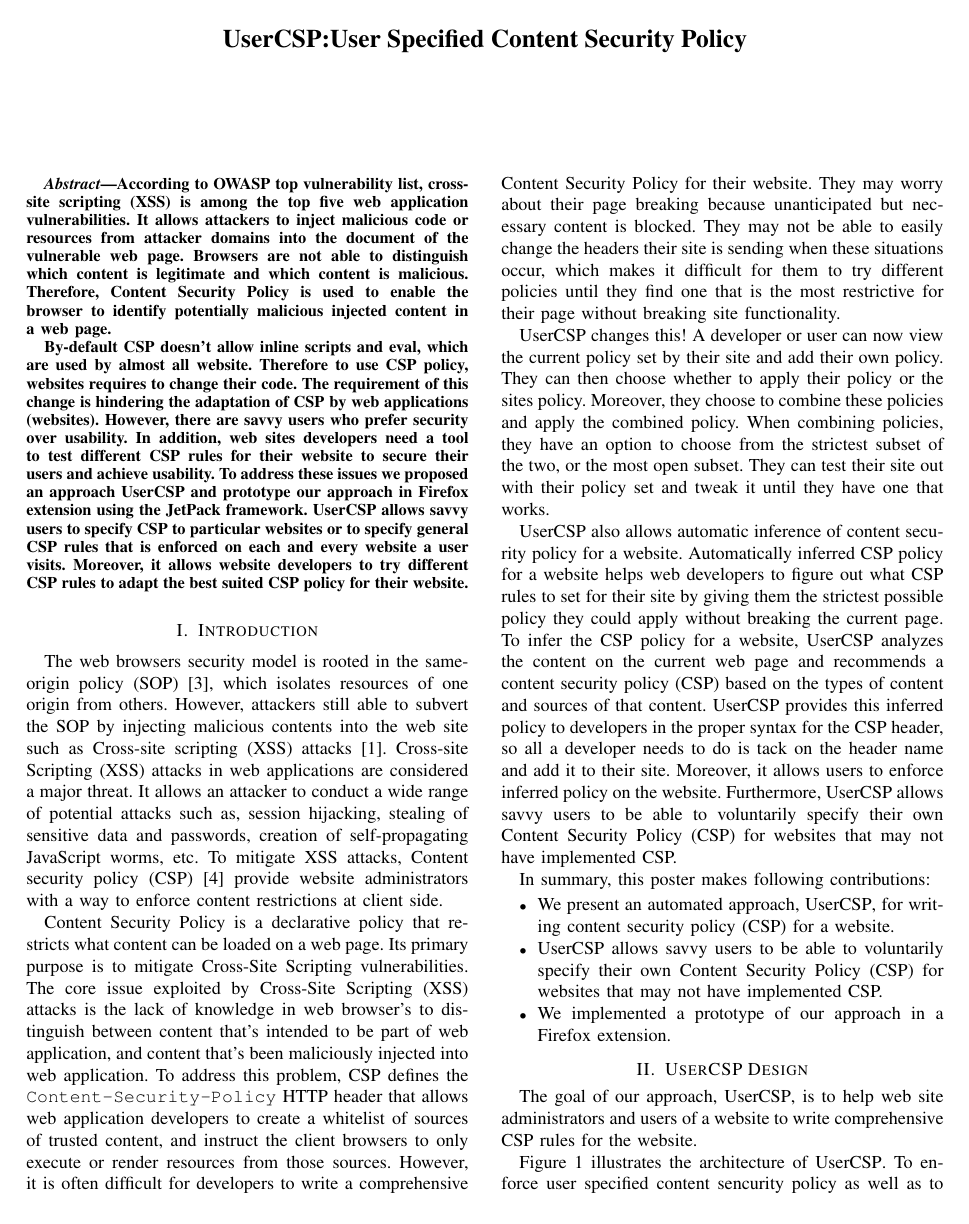
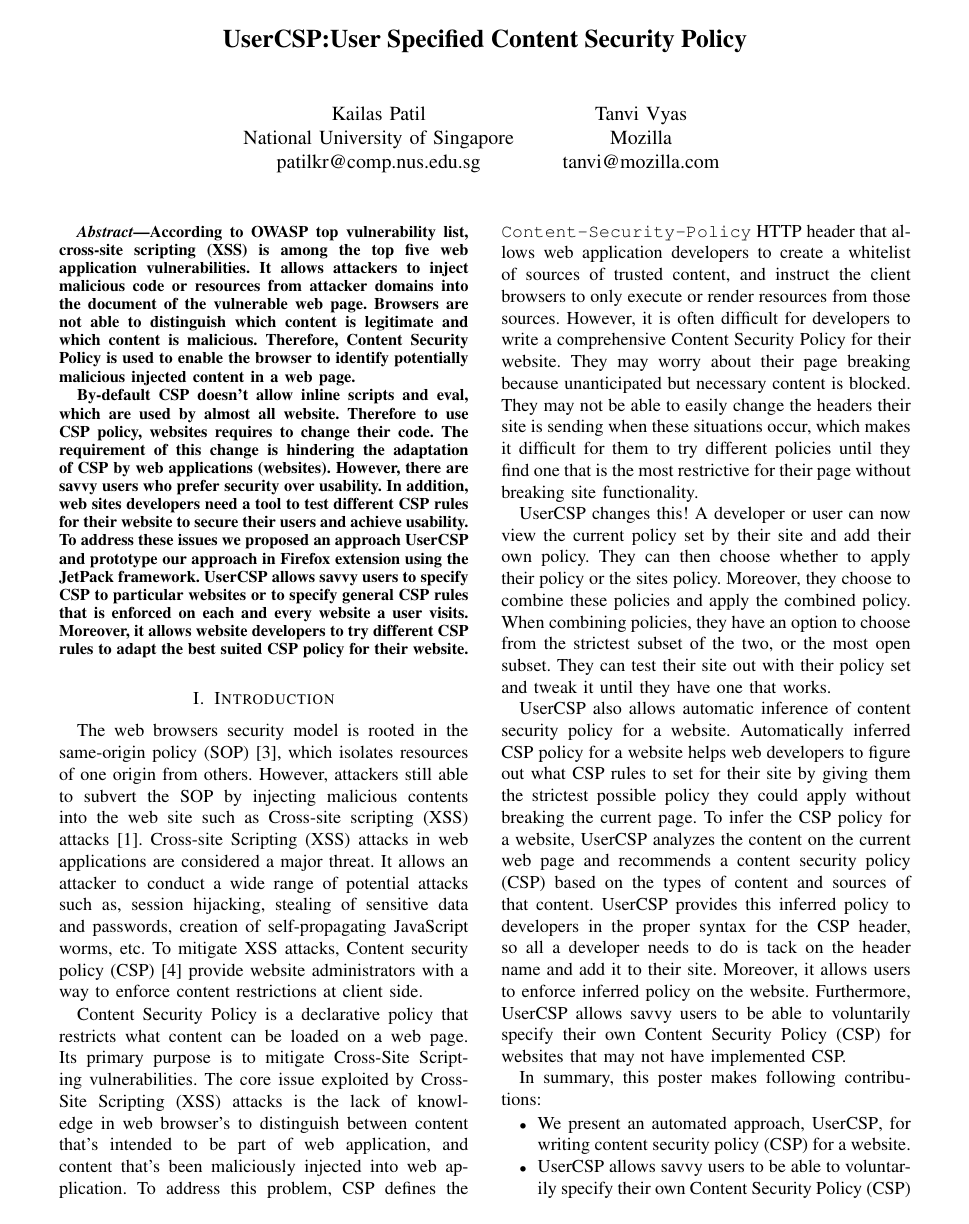
Before and after one commit to patilkr/userCSP, a LaTeX paper (paper/paper.tex): page 1 of 3. Compiled offline with pdfLaTeX.

Commit message:
authors added to the poster paper

```diff
--- a/paper/paper.tex
+++ b/paper/paper.tex
@@ -9,8 +9,9 @@
 \usepackage{boxedminipage}
 \usepackage{times}
 \usepackage{multirow}
-%\usepackage{algorithmic}
-%\usepackage{algorithm}
+\usepackage{algorithmic}
+\usepackage{algorithm}
+\usepackage[text={6.5in,9in},centering]{geometry}
 %\usepackage{algorithmicx}
 %\usepackage{algpseudocode}
 %\setlength{\pdfpagewidth}{8.5in}
@@ -24,15 +25,22 @@
 
 
 \title{UserCSP:User Specified Content Security Policy}
+\author{
+\mbox{
+\begin{tabular}{c}
+Kailas Patil \\
+  {National University of Singapore}\\
+  {patilkr@comp.nus.edu.sg}
+\end{tabular}
+\hspace{0.1in}
+\begin{tabular}{c}
+Tanvi Vyas\\
+  {Mozilla}\\
+  {tanvi@mozilla.com}
+\end{tabular}
+}
+}
 
-%% \author{Kailas Patil$^\dag$, Xuhui Liu$^\dag$, Xinshu
-%% Dong$^\dag$, Jian Mao$^\dag$$^\ddag$, Zhenkai Liang$^\dag$\\
-%% \\
-%% \begin{tabular}{cccc}
-%% $^\dag$ School of Computing &&& $^\ddag$ School of Electronic and Information Engineering \\
-%% National University of Singapore &&&  BeiHang University
-%% \end{tabular}
-%% }
 
 %% \author{Kailas Patil$^\dag$, Xinshu Dong$^\dag$, Xuhui Liu$^\ddag$, Jian Mao$^\ast$, Zhenkai Liang$^\dag$\\
 %% %% \email{$^\dag$ \{patilkr, xdong, liangzk\}@comp.nus.edu.sg \\$^\ddag$ mafish@gmail.com, $^\ast$ maojian@buaa.edu.cn}
```
